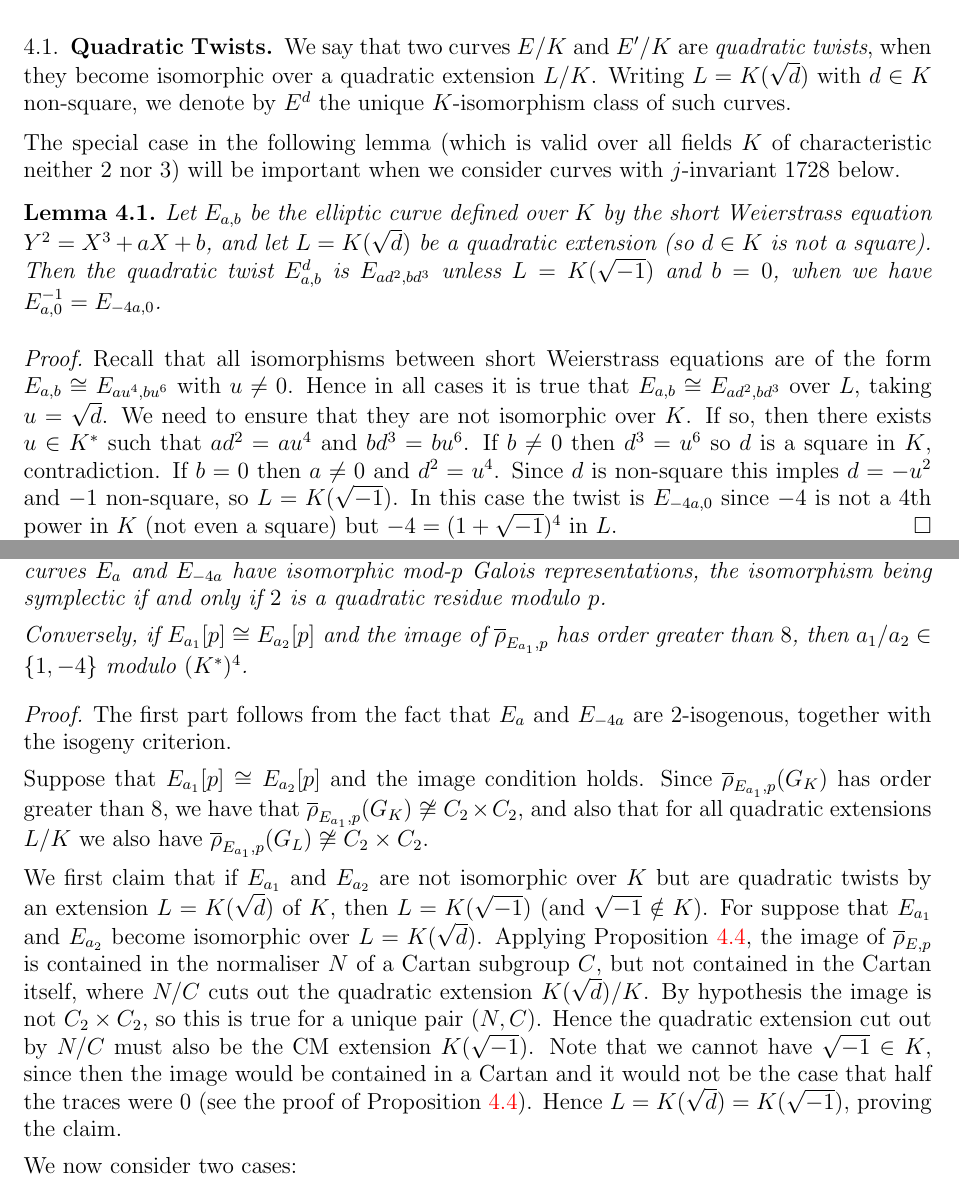
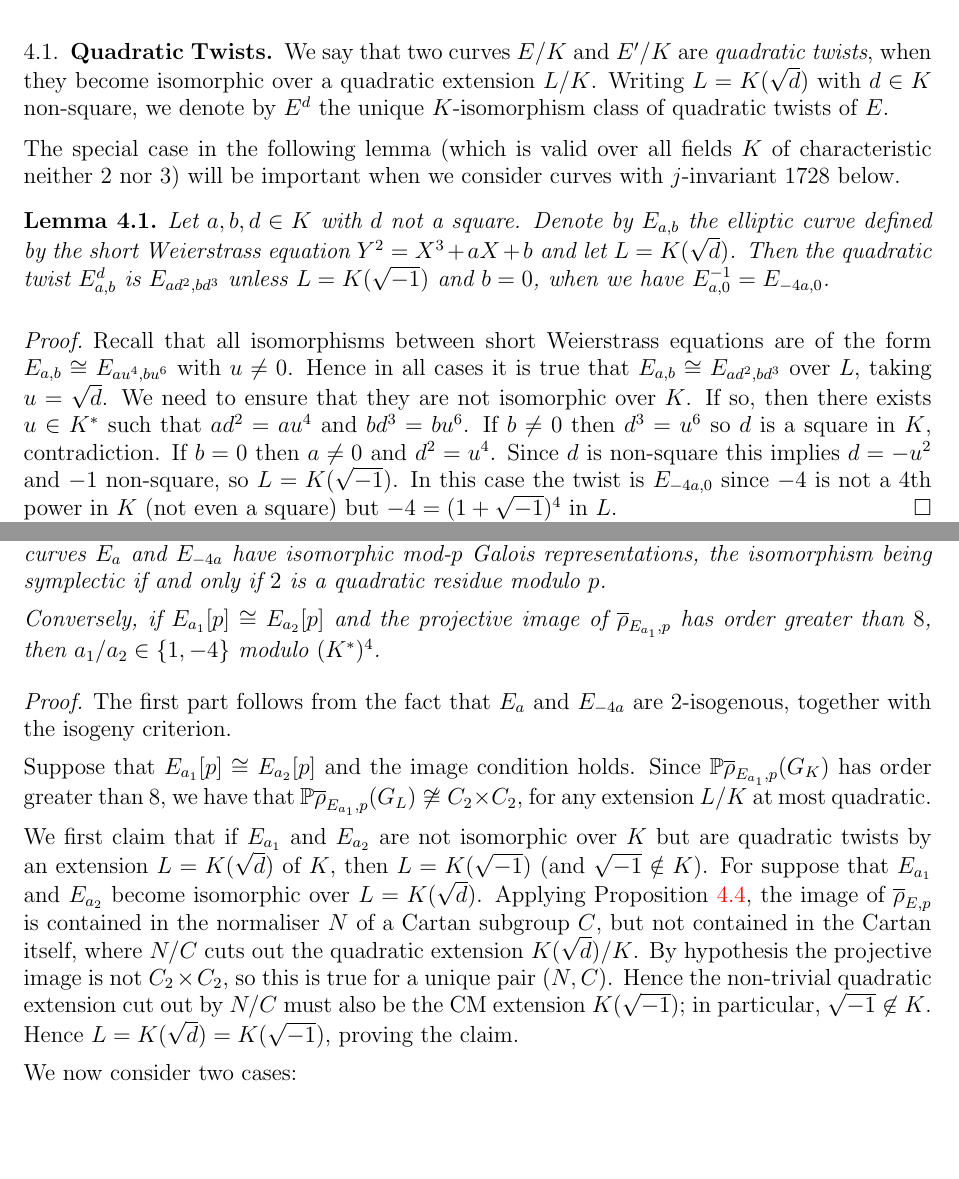
Before and after one commit to JohnCremona/congruences, a LaTeX paper (tex/mod7.tex): two parts of pages 13 and 17 of 24, joined at a grey line, cut so that both start at the same text, the shorter picture padded with empty space. Compiled offline with pdfLaTeX.

Commit message:
NF's VIII

```diff
--- a/tex/mod7.tex
+++ b/tex/mod7.tex
@@ -1285,17 +1285,14 @@ $\PP \rhobar_{E,p}(G_K)$ is~$D_{n}$ for some~$n$. In particular, there will be a
 
 We say that two curves $E/K$ and $E'/K$ are {\em quadratic twists},
 when they become isomorphic over a quadratic extension~$L/K$.  Writing
-$L=K(\sqrt{d})$ with $d\in K$ non-square, we denote by~$E^d$ the
-unique $K$-isomorphism class of such curves.
+$L=K(\sqrt{d})$ with $d\in K$ non-square, we denote by~$E^d$ the unique $K$-isomorphism class of quadratic twists of~$E$.
 
 The special case in the following lemma (which is valid over all
 fields~$K$ of characteristic neither~$2$ nor~$3$) will be important
 when we consider curves with $j$-invariant~$1728$ below.
 
-\begin{lemma}\label{L:quadratic-twist}
-Let $E_{a,b}$ be the elliptic curve defined over $K$ by the short
-Weierstrass equation $Y^2=X^3+aX+b$, and let $L=K(\sqrt{d})$ be a
-quadratic extension (so $d\in K$ is not a square).  Then the quadratic
+\begin{lemma}\label{L:quadratic-twist} Let $a, b , d\in K$ with $d$ not a square. Denote by $E_{a,b}$ the elliptic curve defined by the short Weierstrass equation $Y^2=X^3+aX+b$ and
+let $L=K(\sqrt{d})$. Then the quadratic
 twist~$E_{a,b}^d$ is $E_{ad^2,bd^3}$ unless $L=K(\sqrt{-1})$ and
 $b=0$, when we have $E_{a,0}^{-1}=E_{-4a,0}$.
 \end{lemma}
@@ -1307,7 +1304,7 @@ $u=\sqrt{d}$. We need to ensure that they are not isomorphic over~$K$.
 If so, then there exists $u\in K^*$ such that $ad^2=au^4$ and
 $bd^3=bu^6$.  If $b\not=0$ then $d^3=u^6$ so $d$ is a square in~$K$,
 contradiction.  If $b=0$ then $a\not=0$ and $d^2=u^4$.  Since $d$ is
-non-square this imples $d=-u^2$ and $-1$ non-square, so
+non-square this implies $d=-u^2$ and $-1$ non-square, so
 $L=K(\sqrt{-1})$.  In this case the twist is $E_{-4a,0}$ since $-4$ is
 not a $4$th power in~$K$ (not even a square) but $-4=(1+\sqrt{-1})^4$
 in~$L$.
@@ -1638,7 +1635,7 @@ the elliptic curves $E_a$ and $E_{-4a}$ have isomorphic mod-$p$ Galois
 representations, the isomorphism being symplectic if and only if $2$
 is a quadratic residue modulo~$p$.
 
-Conversely, if $E_{a_1}[p]\cong E_{a_2}[p]$ and the image of
+Conversely, if $E_{a_1}[p]\cong E_{a_2}[p]$ and the projective image of
 $\rhobar_{E_{a_1},p}$ has order greater than~$8$, then $a_1/a_2
 \in\{1,-4\}$ modulo~$(K^*)^4$.
 %% \textbf{We need an assumption on the mod~$p$ image being
@@ -1650,10 +1647,8 @@ The first part follows from the fact that $E_a$ and~$E_{-4a}$ are
 $2$-isogenous, together with the isogeny criterion.
 
 Suppose that $E_{a_1}[p]\cong E_{a_2}[p]$ and the image condition
-holds.  Since $\rhobar_{E_{a_1},p}(G_K)$ has order greater than~$8$,
-we have that $\rhobar_{E_{a_1},p}(G_K)\not\cong C_2\times C_2$, and
-also that for all quadratic extensions $L/K$ we also have
-$\rhobar_{E_{a_1},p}(G_L)\not\cong C_2\times C_2$.
+holds.  Since $\PP \rhobar_{E_{a_1},p}(G_K)$ has order greater than~$8$,
+we have that $\PP \rhobar_{E_{a_1},p}(G_L)\not\cong C_2\times C_2$, for any extension $L/K$ at most quadratic.
 
 We first claim that if $E_{a_1}$ and~$E_{a_2}$ are not isomorphic
 over~$K$ but are quadratic twists by an extension $L=K(\sqrt{d})$
@@ -1662,13 +1657,14 @@ that $E_{a_1}$ and~$E_{a_2}$ become isomorphic over~$L=K(\sqrt{d})$.
 Applying Proposition~\ref{P:twist}, the image of $\rhobar_{E,p}$ is
 contained in the normaliser~$N$ of a Cartan subgroup~$C$, but not
 contained in the Cartan itself, where $N/C$ cuts out the quadratic
-extension $K(\sqrt{d})/K$.  By hypothesis the image is not~$C_2\times
-C_2$, so this is true for a unique pair $(N,C)$.  Hence the quadratic
-extension cut out by $N/C$ must also be the CM extension
-$K(\sqrt{-1})$.  Note that we cannot have $\sqrt{-1}\in K$, since then
-the image would be contained in a Cartan and it would not be the case
-that half the traces were~$0$ (see the proof of
-Proposition~\ref{P:twist}).  Hence $L = K(\sqrt{d})=K(\sqrt{-1})$,
+extension $K(\sqrt{d})/K$.  By hypothesis the projective image is not~$C_2\times
+C_2$, so this is true for a unique pair $(N,C)$.
+Hence the non-trivial quadratic extension cut out by $N/C$ must also be the CM extension $K(\sqrt{-1})$; in particular, $\sqrt{-1} \not\in K$.
+%Note that we cannot have $\sqrt{-1}\in K$, since then
+%the image would be contained in a Cartan and it would not be the case
+%that half the traces were~$0$ (see the proof of
+%Proposition~\ref{P:twist}).
+Hence $L = K(\sqrt{d})=K(\sqrt{-1})$,
 proving the claim.
 
 %Thus the only way in which the two curves could be quadratic twists is
```
Also changed, not shown: tex/mod7.tex (6 more changed lines).
